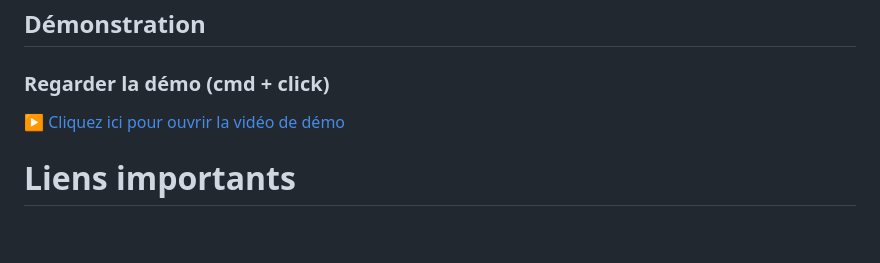
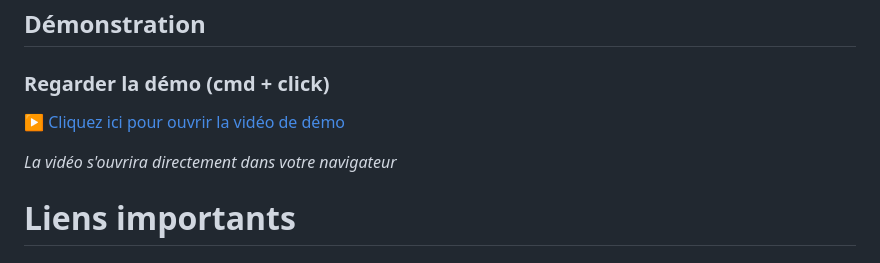
Before and after one commit to rajbhanif/api-location-livre, a Markdown page: README.md, the part around the change. Rendered like a GitHub page; blank space fills up the shorter version.

Commit message:
Change demo video link to GitHub raw URL
Updated demo video link to point to GitHub raw file.

```diff
--- a/README.md
+++ b/README.md
@@ -329,7 +329,9 @@ Une réservation sur un livre indisponible.
 
 ### Regarder la démo (cmd + click)
 
-<a href="https://rajbhanif.github.io/api-location-livre/api-location-livre.mp4" target="_blank">▶ Cliquez ici pour ouvrir la vidéo de démo</a>
+<a href="https://github.com/rajbhanif/api-location-livre/raw/main/api-location-livre.mp4" target="_blank">▶ Cliquez ici pour ouvrir la vidéo de démo</a>
+
+*La vidéo s'ouvrira directement dans votre navigateur*
 
 # Liens importants
 
```
